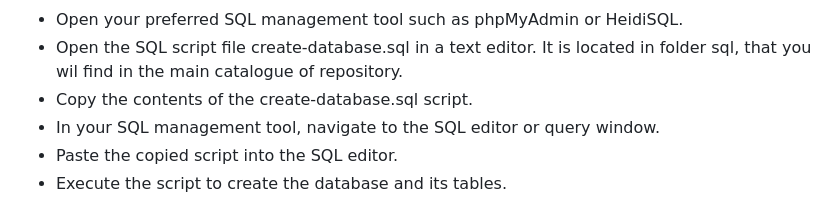
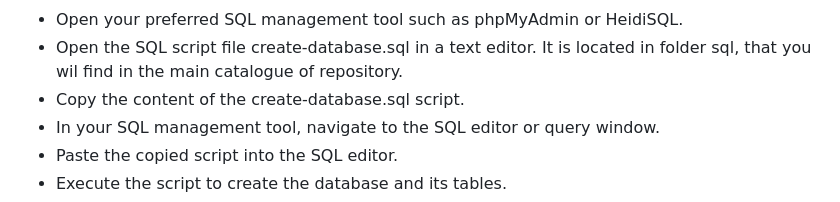
Before and after one commit to GeniaPiano/school-app-new, a Markdown page: README.md, the part around the change. GitHub-like rendering.

Commit message:
[MAIN] modified README.md

```diff
--- a/README.md
+++ b/README.md
@@ -52,7 +52,7 @@ Deployed the application on linux server.
 
  - Open your preferred SQL management tool such as phpMyAdmin or HeidiSQL.
  - Open the SQL script file create-database.sql in a text editor. It is located in folder sql, that you wil find in the main catalogue of repository.
- - Copy the contents of the create-database.sql script.
+ - Copy the content of the create-database.sql script.
  - In your SQL management tool, navigate to the SQL editor or query window.
  -  Paste the copied script into the SQL editor.
  - Execute the script to create the database and its tables.
```
